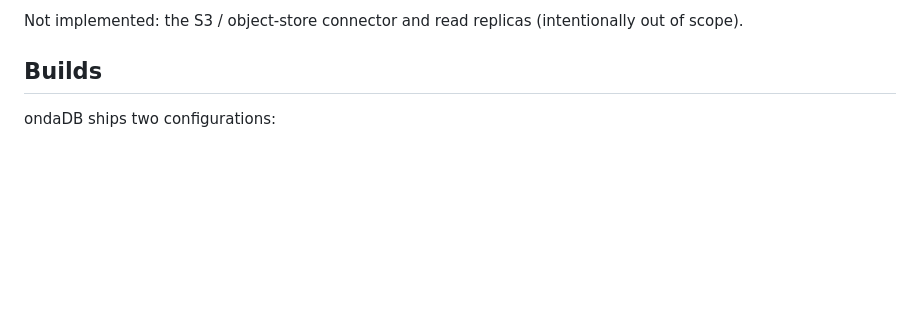
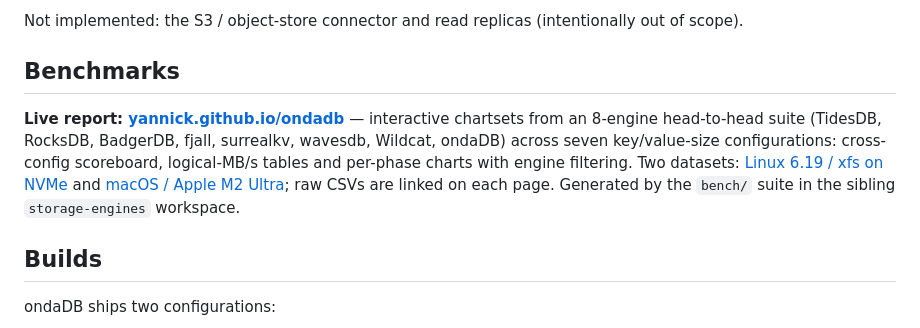
Before and after one commit to yannick/ondadb, a Markdown page: README.md, the part around the change. Rendered like a GitHub page; blank space fills up the shorter version.

Commit message:
docs: link the live benchmark site (GitHub Pages)
Claude-Session: https://claude.ai/code/session_01M73xxWHm5U4DUdPGuqQjYx

```diff
--- a/README.md
+++ b/README.md
@@ -64,6 +64,18 @@ LSM storage engine.
 
 Not implemented: the S3 / object-store connector and read replicas (intentionally
 out of scope).
+
+## Benchmarks
+
+**Live report: [yannick.github.io/ondadb](https://yannick.github.io/ondadb/)** —
+interactive chartsets from an 8-engine head-to-head suite (TidesDB, RocksDB,
+BadgerDB, fjall, surrealkv, wavesdb, Wildcat, ondaDB) across seven
+key/value-size configurations: cross-config scoreboard, logical-MB/s tables and
+per-phase charts with engine filtering. Two datasets:
+[Linux 6.19 / xfs on NVMe](https://yannick.github.io/ondadb/) and
+[macOS / Apple M2 Ultra](https://yannick.github.io/ondadb/m2ultra.html); raw
+CSVs are linked on each page. Generated by the `bench/` suite in the sibling
+`storage-engines` workspace.
 
 ## Builds
 
```
